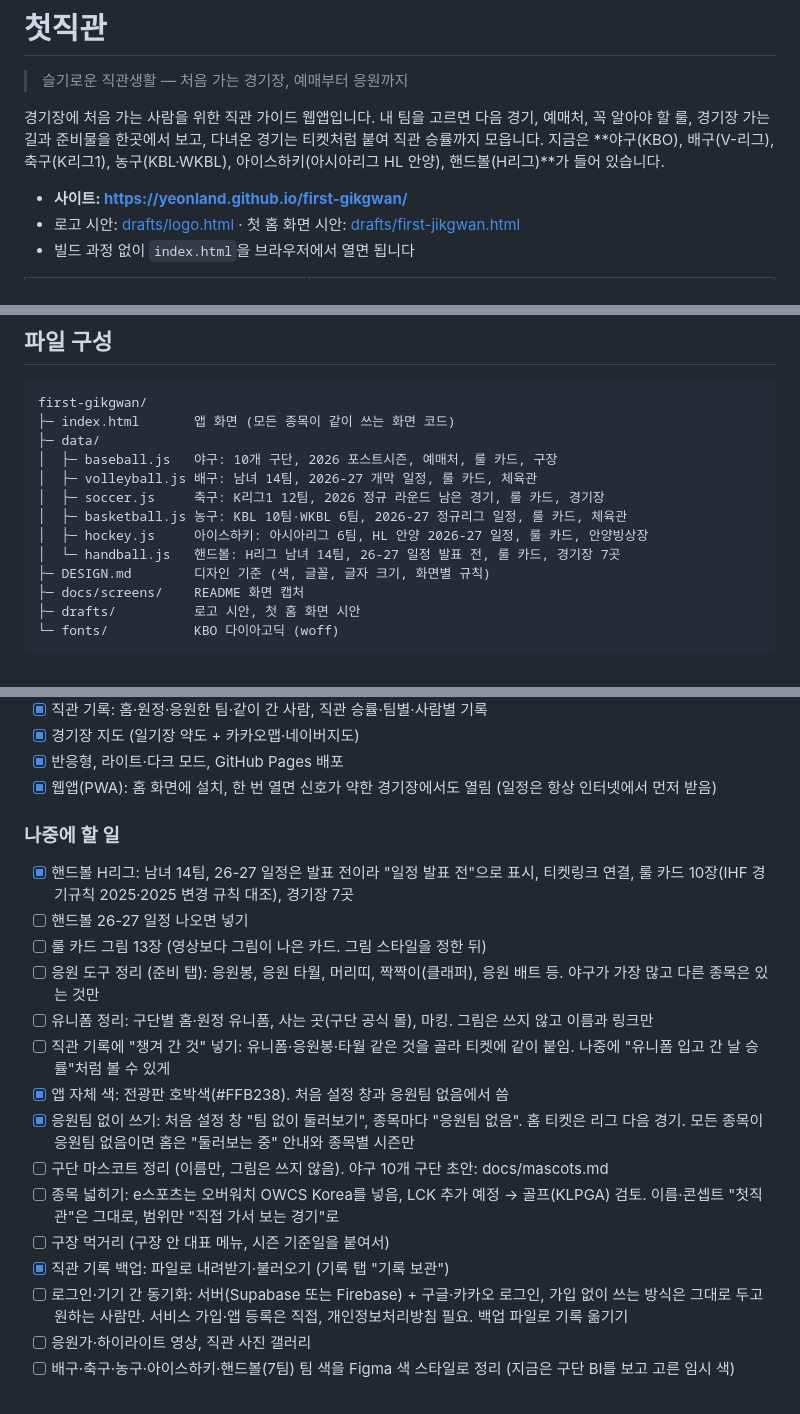
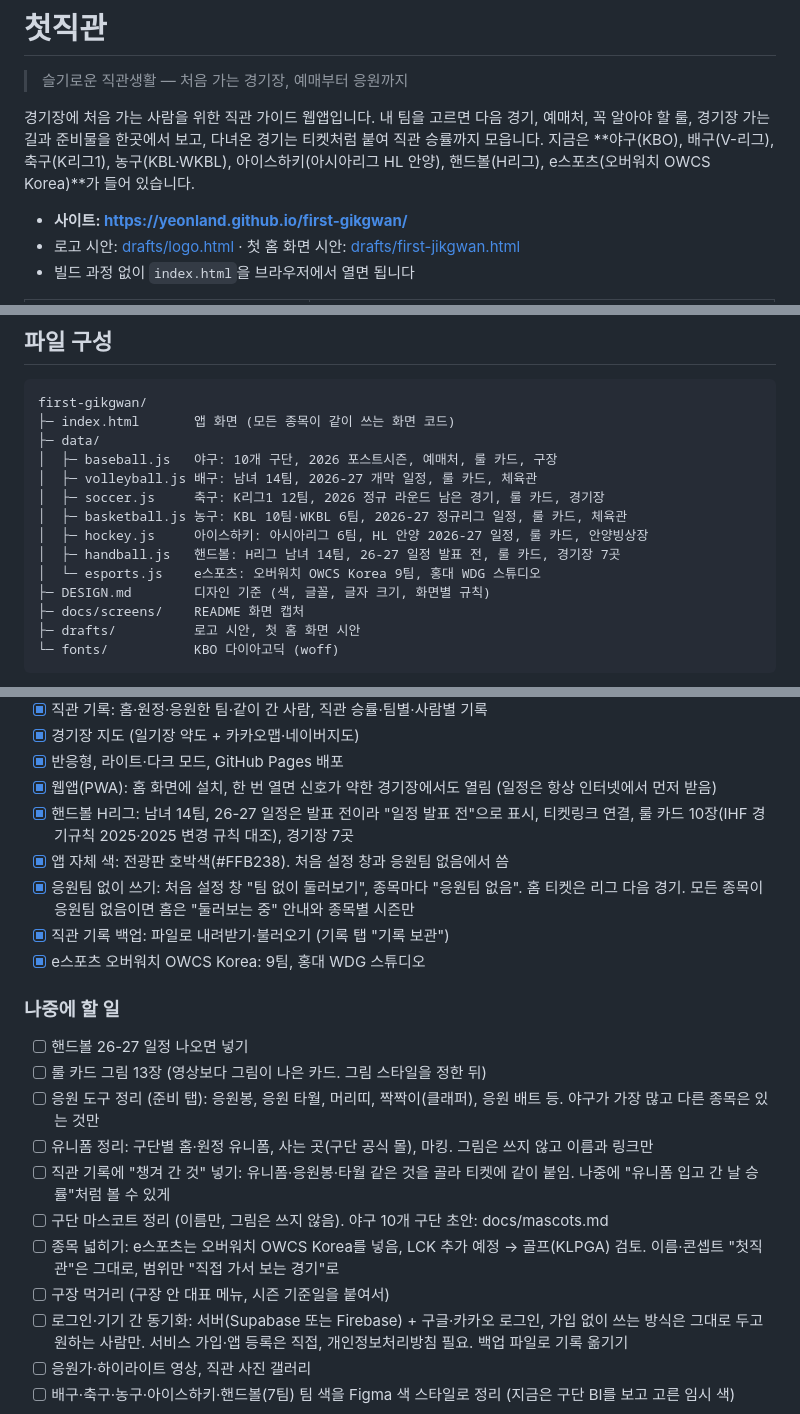
Before and after one commit to yeonland/first-gikgwan, a Markdown page: README.md, 3 parts joined by grey strips. Rendered like a GitHub page.

Commit message:
README: e스포츠 반영, 완료 항목을 진행 상황으로 정리
Co-Authored-By: Claude <noreply@anthropic.com>

```diff
--- a/README.md
+++ b/README.md
@@ -2,7 +2,7 @@
 
 > 슬기로운 직관생활 — 처음 가는 경기장, 예매부터 응원까지
 
-경기장에 처음 가는 사람을 위한 직관 가이드 웹앱입니다. 내 팀을 고르면 다음 경기, 예매처, 꼭 알아야 할 룰, 경기장 가는 길과 준비물을 한곳에서 보고, 다녀온 경기는 티켓처럼 붙여 직관 승률까지 모읍니다. 지금은 **야구(KBO), 배구(V-리그), 축구(K리그1), 농구(KBL·WKBL), 아이스하키(아시아리그 HL 안양), 핸드볼(H리그)**가 들어 있습니다.
+경기장에 처음 가는 사람을 위한 직관 가이드 웹앱입니다. 내 팀을 고르면 다음 경기, 예매처, 꼭 알아야 할 룰, 경기장 가는 길과 준비물을 한곳에서 보고, 다녀온 경기는 티켓처럼 붙여 직관 승률까지 모읍니다. 지금은 **야구(KBO), 배구(V-리그), 축구(K리그1), 농구(KBL·WKBL), 아이스하키(아시아리그 HL 안양), 핸드볼(H리그), e스포츠(오버워치 OWCS Korea)**가 들어 있습니다.
 
 - **사이트: https://yeonland.github.io/first-gikgwan/**
 - 로고 시안: [drafts/logo.html](https://yeonland.github.io/first-gikgwan/drafts/logo.html) · 첫 홈 화면 시안: [drafts/first-jikgwan.html](https://yeonland.github.io/first-gikgwan/drafts/first-jikgwan.html)
@@ -116,7 +116,8 @@ first-gikgwan/
 │  ├─ soccer.js     축구: K리그1 12팀, 2026 정규 라운드 남은 경기, 룰 카드, 경기장
 │  ├─ basketball.js 농구: KBL 10팀·WKBL 6팀, 2026-27 정규리그 일정, 룰 카드, 체육관
 │  ├─ hockey.js     아이스하키: 아시아리그 6팀, HL 안양 2026-27 일정, 룰 카드, 안양빙상장
-│  └─ handball.js   핸드볼: H리그 남녀 14팀, 26-27 일정 발표 전, 룰 카드, 경기장 7곳
+│  ├─ handball.js   핸드볼: H리그 남녀 14팀, 26-27 일정 발표 전, 룰 카드, 경기장 7곳
+│  └─ esports.js    e스포츠: 오버워치 OWCS Korea 9팀, 홍대 WDG 스튜디오
 ├─ DESIGN.md        디자인 기준 (색, 글꼴, 글자 크기, 화면별 규칙)
 ├─ docs/screens/    README 화면 캡처
 ├─ drafts/          로고 시안, 첫 홈 화면 시안
@@ -141,20 +142,21 @@ first-gikgwan/
 - [x] 경기장 지도 (일기장 약도 + 카카오맵·네이버지도)
 - [x] 반응형, 라이트·다크 모드, GitHub Pages 배포
 - [x] 웹앱(PWA): 홈 화면에 설치, 한 번 열면 신호가 약한 경기장에서도 열림 (일정은 항상 인터넷에서 먼저 받음)
+- [x] 핸드볼 H리그: 남녀 14팀, 26-27 일정은 발표 전이라 "일정 발표 전"으로 표시, 티켓링크 연결, 룰 카드 10장(IHF 경기규칙 2025·2025 변경 규칙 대조), 경기장 7곳
+- [x] 앱 자체 색: 전광판 호박색(#FFB238). 처음 설정 창과 응원팀 없음에서 씀
+- [x] 응원팀 없이 쓰기: 처음 설정 창 "팀 없이 둘러보기", 종목마다 "응원팀 없음". 홈 티켓은 리그 다음 경기. 모든 종목이 응원팀 없음이면 홈은 "둘러보는 중" 안내와 종목별 시즌만
+- [x] 직관 기록 백업: 파일로 내려받기·불러오기 (기록 탭 "기록 보관")
+- [x] e스포츠 오버워치 OWCS Korea: 9팀, 홍대 WDG 스튜디오
 
 ### 나중에 할 일
-- [x] 핸드볼 H리그: 남녀 14팀, 26-27 일정은 발표 전이라 "일정 발표 전"으로 표시, 티켓링크 연결, 룰 카드 10장(IHF 경기규칙 2025·2025 변경 규칙 대조), 경기장 7곳
 - [ ] 핸드볼 26-27 일정 나오면 넣기
 - [ ] 룰 카드 그림 13장 (영상보다 그림이 나은 카드. 그림 스타일을 정한 뒤)
 - [ ] 응원 도구 정리 (준비 탭): 응원봉, 응원 타월, 머리띠, 짝짝이(클래퍼), 응원 배트 등. 야구가 가장 많고 다른 종목은 있는 것만
 - [ ] 유니폼 정리: 구단별 홈·원정 유니폼, 사는 곳(구단 공식 몰), 마킹. 그림은 쓰지 않고 이름과 링크만
 - [ ] 직관 기록에 "챙겨 간 것" 넣기: 유니폼·응원봉·타월 같은 것을 골라 티켓에 같이 붙임. 나중에 "유니폼 입고 간 날 승률"처럼 볼 수 있게
-- [x] 앱 자체 색: 전광판 호박색(#FFB238). 처음 설정 창과 응원팀 없음에서 씀
-- [x] 응원팀 없이 쓰기: 처음 설정 창 "팀 없이 둘러보기", 종목마다 "응원팀 없음". 홈 티켓은 리그 다음 경기. 모든 종목이 응원팀 없음이면 홈은 "둘러보는 중" 안내와 종목별 시즌만
 - [ ] 구단 마스코트 정리 (이름만, 그림은 쓰지 않음). 야구 10개 구단 초안: docs/mascots.md
 - [ ] 종목 넓히기: e스포츠는 오버워치 OWCS Korea를 넣음, LCK 추가 예정 → 골프(KLPGA) 검토. 이름·콘셉트 "첫직관"은 그대로, 범위만 "직접 가서 보는 경기"로
 - [ ] 구장 먹거리 (구장 안 대표 메뉴, 시즌 기준일을 붙여서)
-- [x] 직관 기록 백업: 파일로 내려받기·불러오기 (기록 탭 "기록 보관")
 - [ ] 로그인·기기 간 동기화: 서버(Supabase 또는 Firebase) + 구글·카카오 로그인, 가입 없이 쓰는 방식은 그대로 두고 원하는 사람만. 서비스 가입·앱 등록은 직접, 개인정보처리방침 필요. 백업 파일로 기록 옮기기
 - [ ] 응원가·하이라이트 영상, 직관 사진 갤러리
 - [ ] 배구·축구·농구·아이스하키·핸드볼(7팀) 팀 색을 Figma 색 스타일로 정리 (지금은 구단 BI를 보고 고른 임시 색)
```
